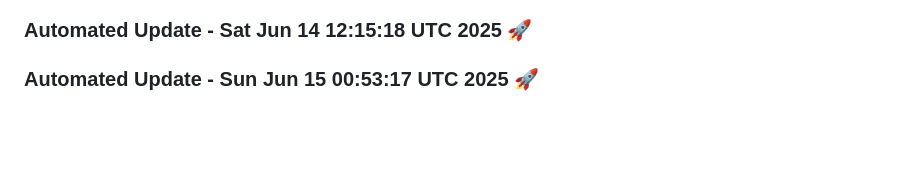
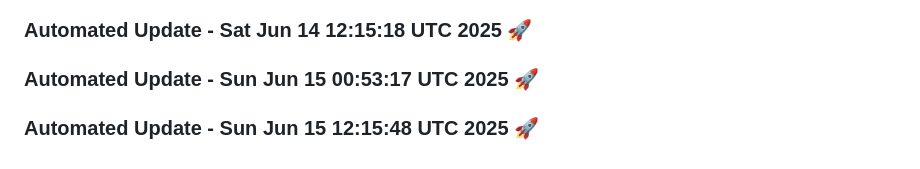
Before and after one commit to tanishq20011430/ContentGenAI, a Markdown page: README.md, the part around the change. Rendered like a GitHub page; blank space fills up the shorter version.

Commit message:
Automated daily update: Sun Jun 15 12:15:48 UTC 2025

```diff
--- a/README.md
+++ b/README.md
@@ -518,3 +518,6 @@ License
 
 
 ### Automated Update - Sun Jun 15 00:53:17 UTC 2025 🚀
+
+
+### Automated Update - Sun Jun 15 12:15:48 UTC 2025 🚀
```
